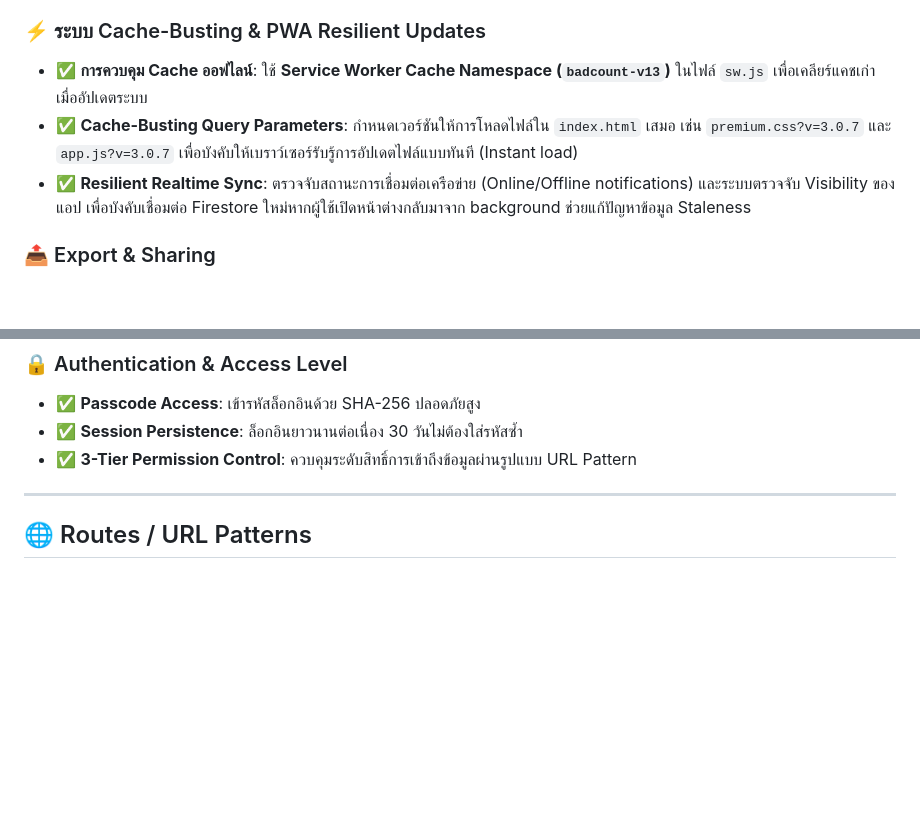
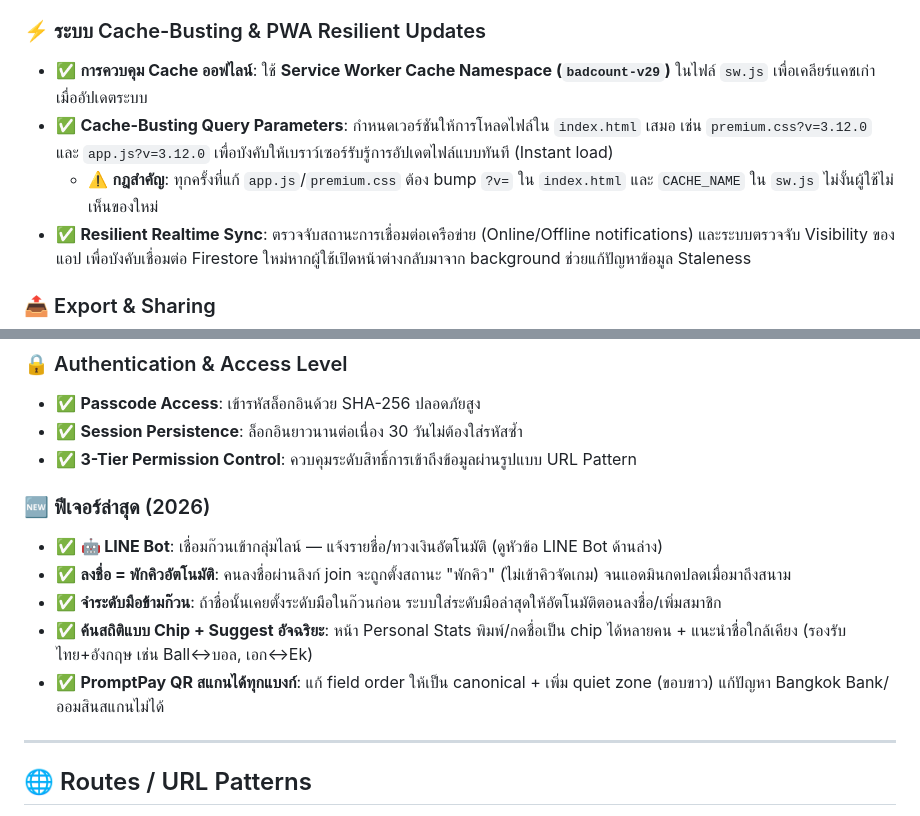
Before and after one commit to leezen441/Badcount, a Markdown page: README.md, 2 parts joined by grey strips. Drawn GitHub-style; blank space fills up the shorter version.

```diff
--- a/README.md
+++ b/README.md
@@ -51,8 +51,9 @@ Real-time sync ทุกคนเห็นพร้อมกัน — ใช้
 - ✅ **PWA Install**: รองรับการติดตั้งแบบแอปพลิเคชันเดี่ยว (Standalone) เต็มหน้าจอ ไร้แถบ URL เบราว์เซอร์ ทำงานได้รวดเร็ว
 
 ### ⚡ ระบบ Cache-Busting & PWA Resilient Updates
-- ✅ **การควบคุม Cache ออฟไลน์**: ใช้ **Service Worker Cache Namespace (`badcount-v13`)** ในไฟล์ `sw.js` เพื่อเคลียร์แคชเก่าเมื่ออัปเดตระบบ
-- ✅ **Cache-Busting Query Parameters**: กำหนดเวอร์ชันให้การโหลดไฟล์ใน `index.html` เสมอ เช่น `premium.css?v=3.0.7` และ `app.js?v=3.0.7` เพื่อบังคับให้เบราว์เซอร์รับรู้การอัปเดตไฟล์แบบทันที (Instant load)
+- ✅ **การควบคุม Cache ออฟไลน์**: ใช้ **Service Worker Cache Namespace (`badcount-v29`)** ในไฟล์ `sw.js` เพื่อเคลียร์แคชเก่าเมื่ออัปเดตระบบ
+- ✅ **Cache-Busting Query Parameters**: กำหนดเวอร์ชันให้การโหลดไฟล์ใน `index.html` เสมอ เช่น `premium.css?v=3.12.0` และ `app.js?v=3.12.0` เพื่อบังคับให้เบราว์เซอร์รับรู้การอัปเดตไฟล์แบบทันที (Instant load)
+  - ⚠️ **กฎสำคัญ**: ทุกครั้งที่แก้ `app.js`/`premium.css` ต้อง bump `?v=` ใน `index.html` และ `CACHE_NAME` ใน `sw.js` ไม่งั้นผู้ใช้ไม่เห็นของใหม่
 - ✅ **Resilient Realtime Sync**: ตรวจจับสถานะการเชื่อมต่อเครือข่าย (Online/Offline notifications) และระบบตรวจจับ Visibility ของแอป เพื่อบังคับเชื่อมต่อ Firestore ใหม่หากผู้ใช้เปิดหน้าต่างกลับมาจาก background ช่วยแก้ปัญหาข้อมูล Staleness
 
 ### 📤 Export & Sharing
@@ -70,6 +71,13 @@ Real-time sync ทุกคนเห็นพร้อมกัน — ใช้
 - ✅ **Session Persistence**: ล็อกอินยาวนานต่อเนื่อง 30 วันไม่ต้องใส่รหัสซ้ำ
 - ✅ **3-Tier Permission Control**: ควบคุมระดับสิทธิ์การเข้าถึงข้อมูลผ่านรูปแบบ URL Pattern
 
+### 🆕 ฟีเจอร์ล่าสุด (2026)
+- ✅ **🤖 LINE Bot**: เชื่อมก๊วนเข้ากลุ่มไลน์ — แจ้งรายชื่อ/ทวงเงินอัตโนมัติ (ดูหัวข้อ LINE Bot ด้านล่าง)
+- ✅ **ลงชื่อ = พักคิวอัตโนมัติ**: คนลงชื่อผ่านลิงก์ join จะถูกตั้งสถานะ "พักคิว" (ไม่เข้าคิวจัดเกม) จนแอดมินกดปลดเมื่อมาถึงสนาม
+- ✅ **จำระดับมือข้ามก๊วน**: ถ้าชื่อนั้นเคยตั้งระดับมือในก๊วนก่อน ระบบใส่ระดับมือล่าสุดให้อัตโนมัติตอนลงชื่อ/เพิ่มสมาชิก
+- ✅ **ค้นสถิติแบบ Chip + Suggest อัจฉริยะ**: หน้า Personal Stats พิมพ์/กดชื่อเป็น chip ได้หลายคน + แนะนำชื่อใกล้เคียง (รองรับไทย+อังกฤษ เช่น Ball↔บอล, เอก↔Ek)
+- ✅ **PromptPay QR สแกนได้ทุกแบงก์**: แก้ field order ให้เป็น canonical + เพิ่ม quiet zone (ขอบขาว) แก้ปัญหา Bangkok Bank/ออมสินสแกนไม่ได้
+
 ---
 
 ## 🌐 Routes / URL Patterns
```
Also changed, not shown: other parts of README.md (+52 -13 lines).
